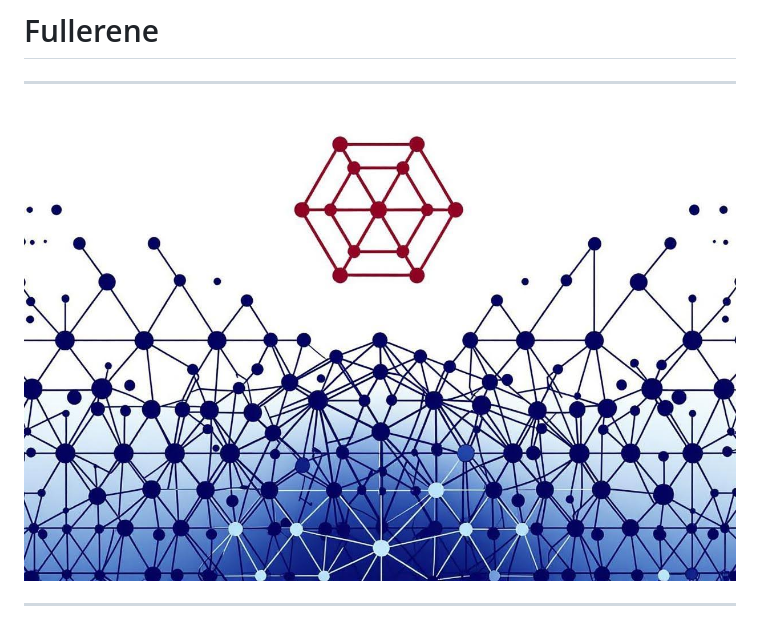
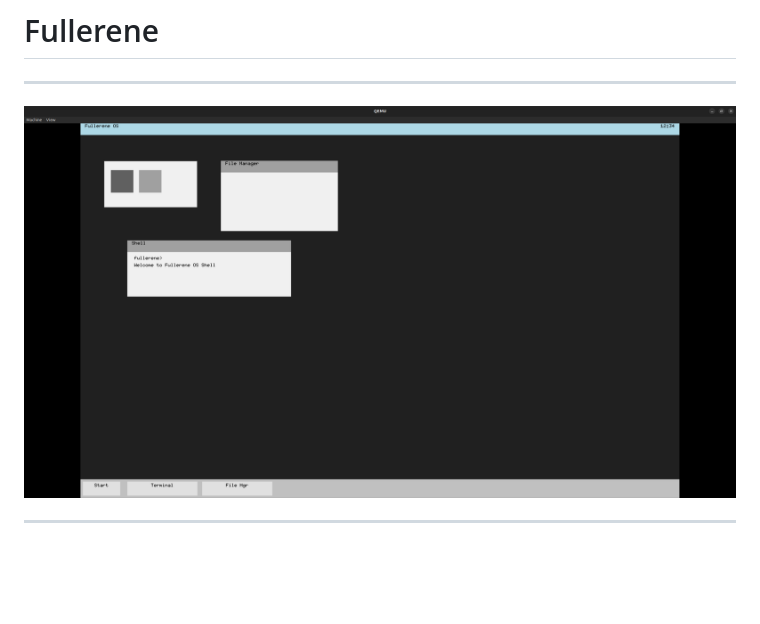
Before and after one commit to p14c31355/fullerene, a Markdown page: README.md, the part around the change. GitHub-like rendering; pictures changed too: docs/assets/fullerene-image1.jpg (deleted), docs/assets/fullerene_202605210700_desktop.png (added); blank space fills up the shorter version.

Commit message:
docs: update screenshot image in README

```diff
--- a/README.md
+++ b/README.md
@@ -2,7 +2,7 @@
 
 ---
 
-![](docs/assets/fullerene-image1.jpg)
+![](docs/assets/fullerene_202605210700_desktop.png)
 
 ---
 
```
Also changed, not shown: docs/assets/fullerene-image.jpg (deleted), docs/assets/fullerene-image2.jpg (deleted).
